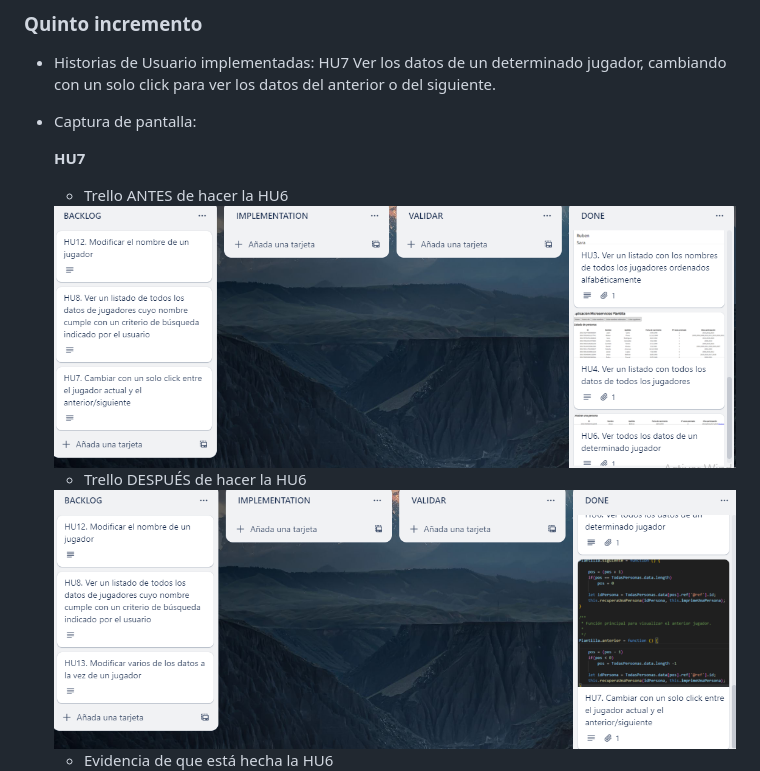
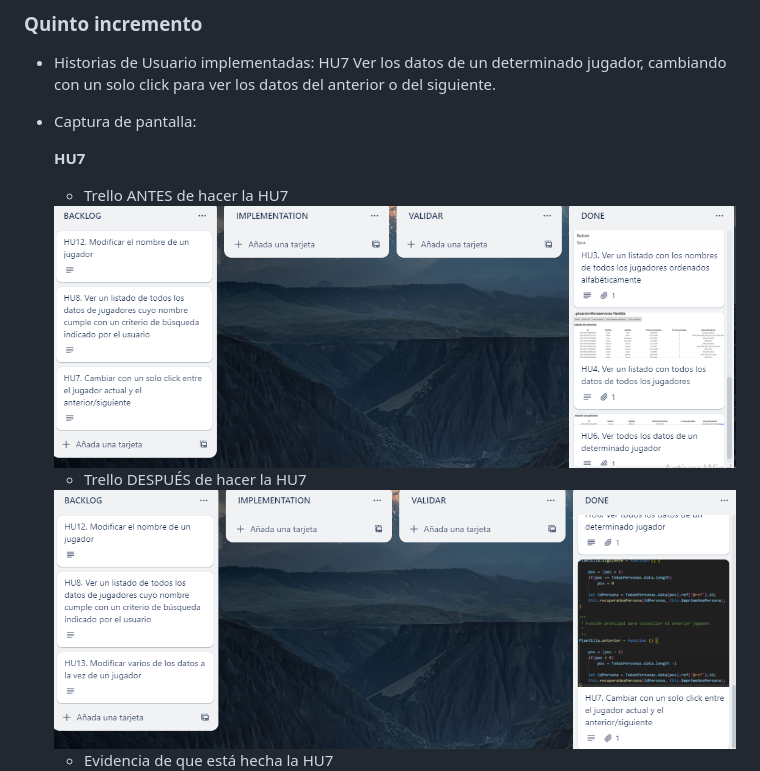
Before and after one commit to UJA-DAGIL-22-23/dagil-2022-2023-practica-3-amaf0001, a Markdown page: README.md, the part around the change. Rendered like a GitHub page.

Commit message:
Corrección Readme Incremento 5

```diff
--- a/README.md
+++ b/README.md
@@ -333,11 +333,11 @@ click para ver los datos del anterior o del siguiente.
 
   **HU7**
 
-  * Trello ANTES de hacer la HU6
+  * Trello ANTES de hacer la HU7
   <img src="./assets/img/inicioTrelloHU7.png">
 
-  * Trello DESPUÉS de hacer la HU6
+  * Trello DESPUÉS de hacer la HU7
   <img src="./assets/img/finalTrelloHU7.png">
 
-  * Evidencia de que está hecha la HU6
+  * Evidencia de que está hecha la HU7
   <img src="./assets/img/validacionHU7.png">
```
